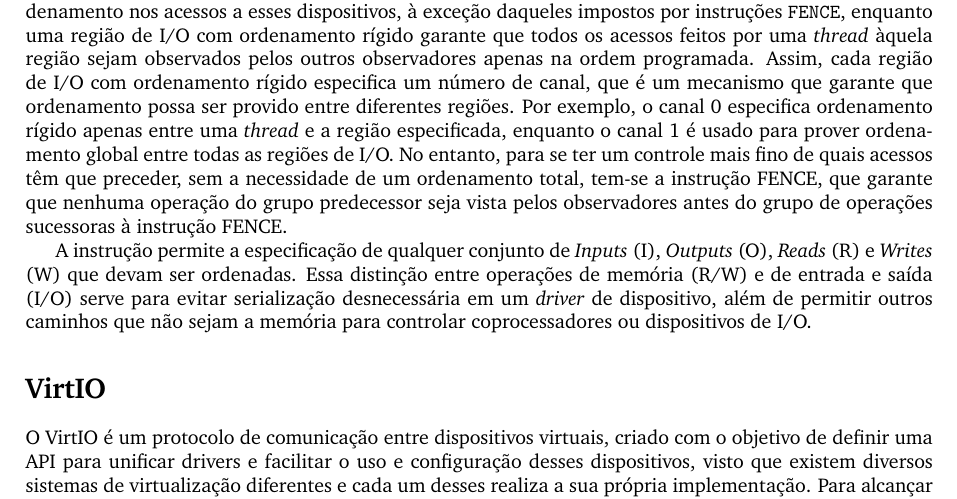
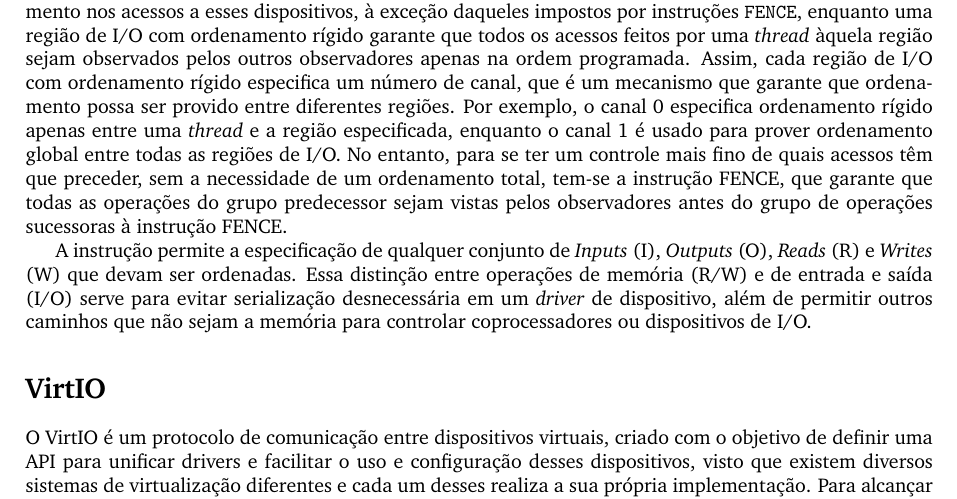
Before and after one commit to joaofel-u/ine5424_seminarh, a LaTeX document (report/main.tex, which reads report/body.tex): part of page 3 of 8, cut so that both start at the same text. Compiled offline with pdfLaTeX.

Commit message:
Corrected FENCE Description

```diff
--- a/report/body.tex
+++ b/report/body.tex
@@ -105,7 +105,7 @@
 		apenas entre uma \textit{thread} e a região especificada, enquanto o canal 1 é usado para prover
 		ordenamento global entre todas as regiões de I/O. No entanto, para se ter um controle mais
 		fino de quais acessos têm que preceder, sem a necessidade de um ordenamento total, tem-se
-		a instrução FENCE, que garante que nenhuma operação do grupo predecessor seja vista
+		a instrução FENCE, que garante que todas as operações do grupo predecessor sejam vistas
 		pelos observadores antes do grupo de operações sucessoras à instrução FENCE.
 
 		\begin{figure}[t]
```
